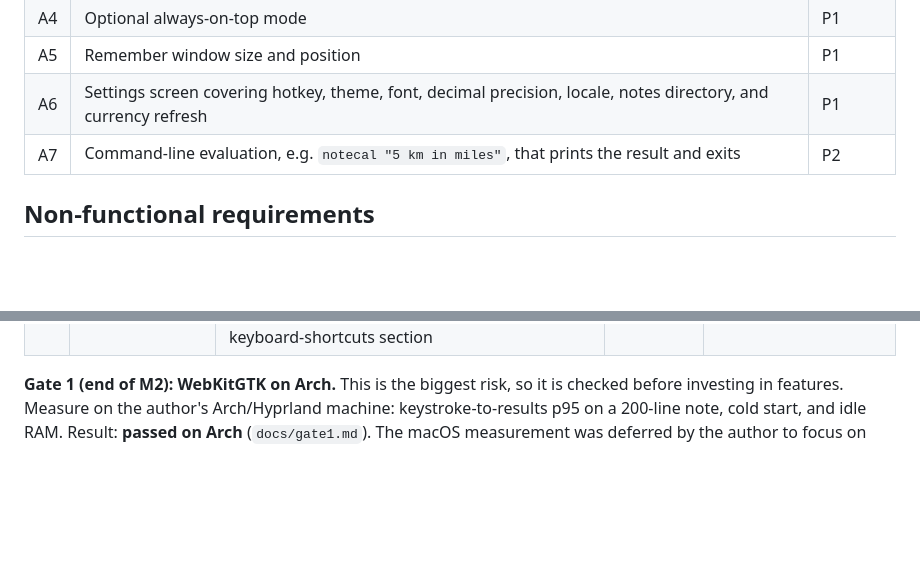
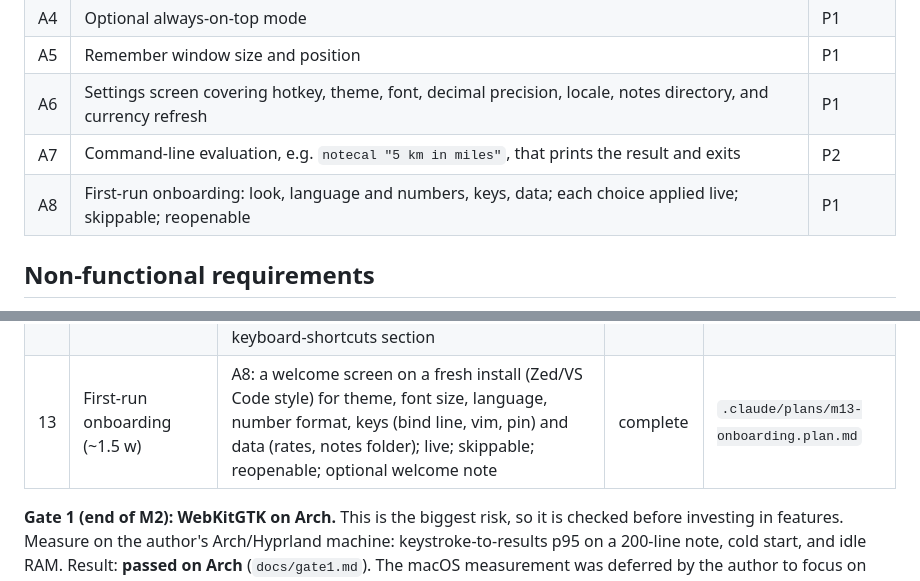
Before and after one commit to troazz/notecal, a Markdown page: docs/notecal.prd.md, 2 parts joined by grey strips. GitHub-like rendering; blank space fills up the shorter version.

```diff
--- a/docs/notecal.prd.md
+++ b/docs/notecal.prd.md
@@ -171,6 +171,7 @@ These rules are normative. Each one gets golden test cases.
 | A5 | Remember window size and position | P1 |
 | A6 | Settings screen covering hotkey, theme, font, decimal precision, locale, notes directory, and currency refresh | P1 |
 | A7 | Command-line evaluation, e.g. `notecal "5 km in miles"`, that prints the result and exits | P2 |
+| A8 | First-run onboarding: look, language and numbers, keys, data; each choice applied live; skippable; reopenable | P1 |
 
 ## Non-functional requirements
 
@@ -311,6 +312,7 @@ v1.0 is planned as five milestones totalling about 9 weeks of part-time work. Th
 | 10 | Windows and iCloud Drive (~2 w) | Windows build, tests and installer in CI; Windows-safe saves; iCloud Drive notes folder on macOS | complete | `.claude/plans/m6-dates-timezones.plan.md` |
 | 11 | Cheatsheet in Ctrl+P (~0.5 w) | Typing `?` in the switcher shows calculation examples by section with live results from the engine; filterable; Enter inserts an example into the note | complete | `.claude/plans/m6-dates-timezones.plan.md` |
 | 12 | Vim mode, always-on-top toggle, searchable help (~2 w) | E10: opt-in vim keys via `vim_mode`; mode in the status bar; Esc leaves insert mode before it hides the window; `:w`/`:q`; app shortcuts keep working. A4: pin button in the status bar; always-on-top works on Hyprland. M11: cheatsheet examples have translated explanations, and search covers them plus a keyboard-shortcuts section | complete | `.claude/plans/m12-vim-mode.plan.md` |
+| 13 | First-run onboarding (~1.5 w) | A8: a welcome screen on a fresh install (Zed/VS Code style) for theme, font size, language, number format, keys (bind line, vim, pin) and data (rates, notes folder); live; skippable; reopenable; optional welcome note | complete | `.claude/plans/m13-onboarding.plan.md` |
 
 **Gate 1 (end of M2): WebKitGTK on Arch.** This is the biggest risk, so it is checked before investing in features. Measure on the author's Arch/Hyprland machine: keystroke-to-results p95 on a 200-line note, cold start, and idle RAM. Result: **passed on Arch** (`docs/gate1.md`). The macOS measurement was deferred by the author to focus on Linux; WKWebView is the lower-risk platform and is measured at Gate 2.
 
```
Also changed, not shown: .claude/plans/m13-onboarding.plan.md (added, +248 -0 lines), CHANGELOG.md (+1 -0 lines), README.md (+4 -0 lines), docs/media/onboarding.png (added), 15 other files.
